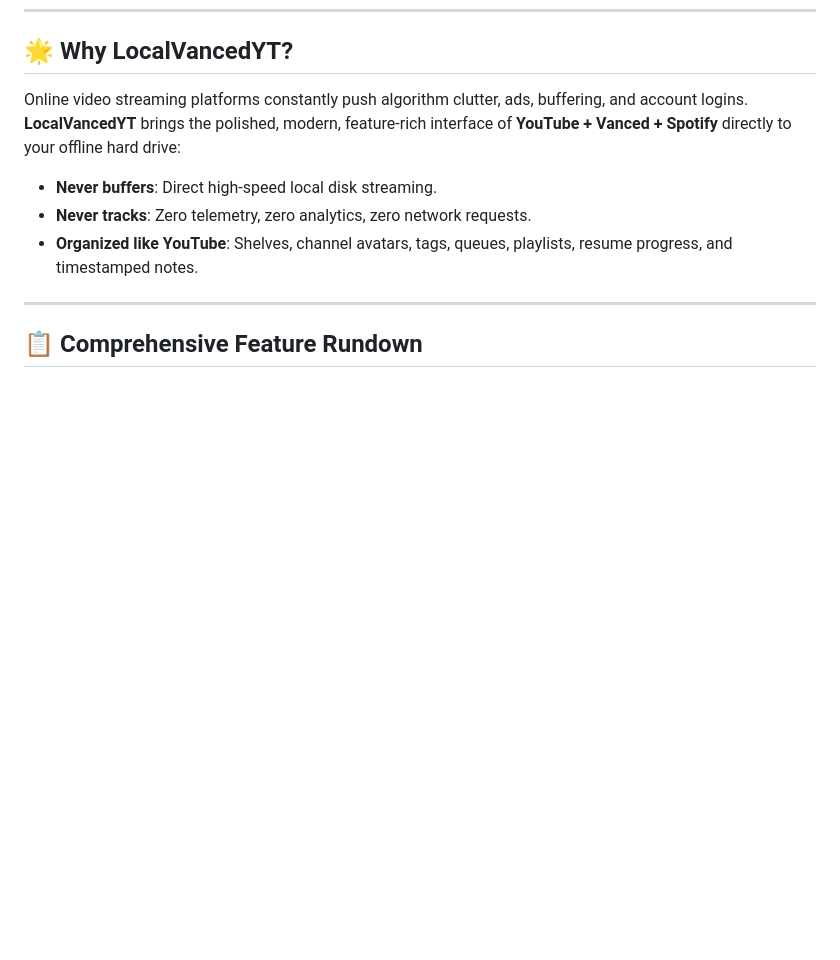
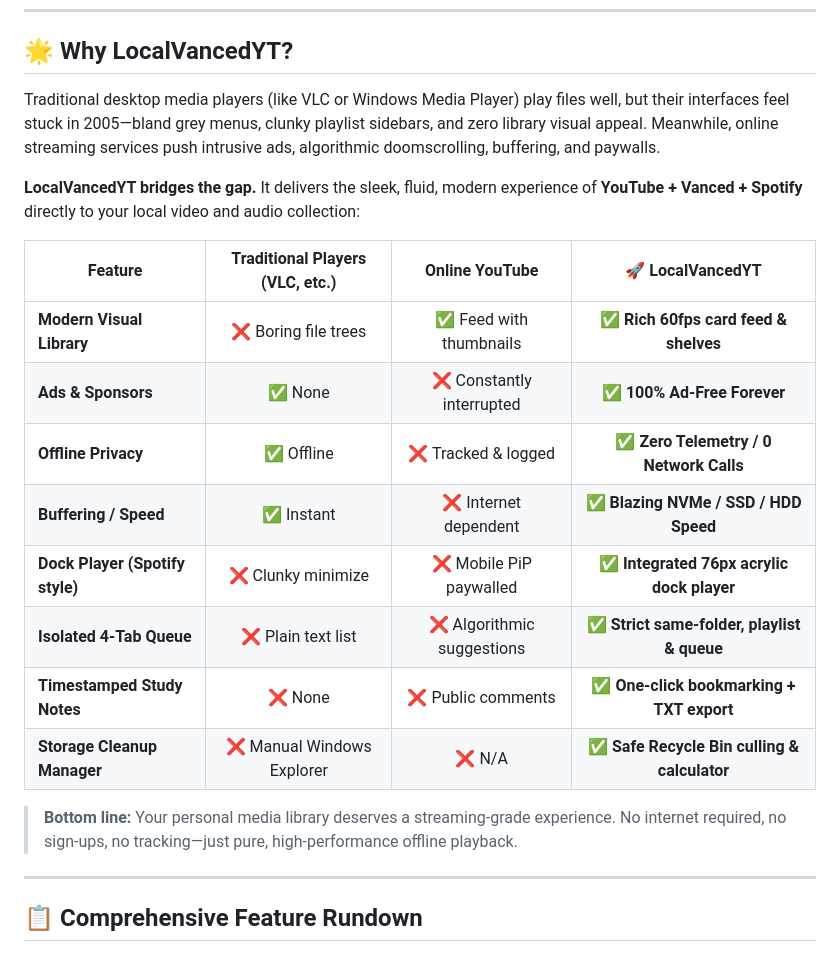
Before and after one commit to fahimarnob113-ctrl/LocalVancedYTXX, a Markdown page: README.md, the part around the change. Rendered like a GitHub page; blank space fills up the shorter version.

Commit message:
docs: modernize Why LocalVancedYT section with comparative feature matrix

```diff
--- a/README.md
+++ b/README.md
@@ -33,10 +33,22 @@
 
 ## 🌟 Why LocalVancedYT?
 
-Online video streaming platforms constantly push algorithm clutter, ads, buffering, and account logins. **LocalVancedYT** brings the polished, modern, feature-rich interface of **YouTube + Vanced + Spotify** directly to your offline hard drive:
-- **Never buffers**: Direct high-speed local disk streaming.
-- **Never tracks**: Zero telemetry, zero analytics, zero network requests.
-- **Organized like YouTube**: Shelves, channel avatars, tags, queues, playlists, resume progress, and timestamped notes.
+Traditional desktop media players (like VLC or Windows Media Player) play files well, but their interfaces feel stuck in 2005—bland grey menus, clunky playlist sidebars, and zero library visual appeal. Meanwhile, online streaming services push intrusive ads, algorithmic doomscrolling, buffering, and paywalls.
+
+**LocalVancedYT bridges the gap.** It delivers the sleek, fluid, modern experience of **YouTube + Vanced + Spotify** directly to your local video and audio collection:
+
+| Feature | Traditional Players (VLC, etc.) | Online YouTube | 🚀 **LocalVancedYT** |
+|---|:---:|:---:|:---:|
+| **Modern Visual Library** | ❌ Boring file trees | ✅ Feed with thumbnails | ✅ **Rich 60fps card feed & shelves** |
+| **Ads & Sponsors** | ✅ None | ❌ Constantly interrupted | ✅ **100% Ad-Free Forever** |
+| **Offline Privacy** | ✅ Offline | ❌ Tracked & logged | ✅ **Zero Telemetry / 0 Network Calls** |
+| **Buffering / Speed** | ✅ Instant | ❌ Internet dependent | ✅ **Blazing NVMe / SSD / HDD Speed** |
+| **Dock Player (Spotify style)** | ❌ Clunky minimize | ❌ Mobile PiP paywalled | ✅ **Integrated 76px acrylic dock player** |
+| **Isolated 4-Tab Queue** | ❌ Plain text list | ❌ Algorithmic suggestions | ✅ **Strict same-folder, playlist & queue** |
+| **Timestamped Study Notes** | ❌ None | ❌ Public comments | ✅ **One-click bookmarking + TXT export** |
+| **Storage Cleanup Manager** | ❌ Manual Windows Explorer | ❌ N/A | ✅ **Safe Recycle Bin culling & calculator** |
+
+> **Bottom line:** Your personal media library deserves a streaming-grade experience. No internet required, no sign-ups, no tracking—just pure, high-performance offline playback.
 
 ---
 
```
